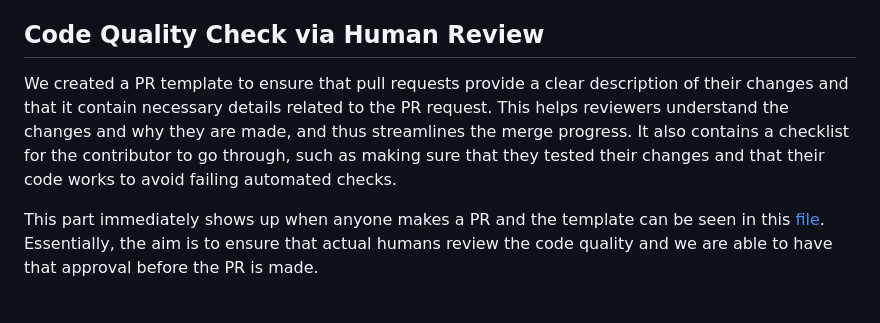
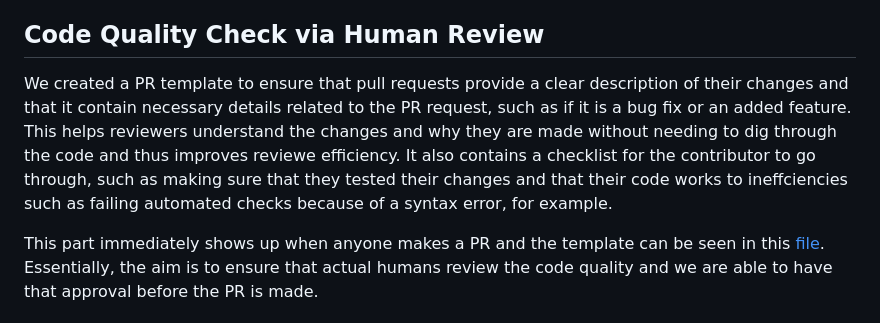
Before and after one commit to cse110-sp24-group6/cse110-sp24-group6, a Markdown page: admin/cipipeline/phase1.md, the part around the change. GitHub-like rendering.

```diff
--- a/admin/cipipeline/phase1.md
+++ b/admin/cipipeline/phase1.md
@@ -42,7 +42,7 @@ To ensure that code quality in the repository meets certain standards. Codacy is
 
 ## Code Quality Check via Human Review
 
-We created a PR template to ensure that pull requests provide a clear description of their changes and that it contain necessary details related to the PR request. This helps reviewers understand the changes and why they are made, and thus streamlines the merge progress. It also contains a checklist for the contributor to go through, such as making sure that they tested their changes and that their code works to avoid failing automated checks.
+We created a PR template to ensure that pull requests provide a clear description of their changes and that it contain necessary details related to the PR request, such as if it is a bug fix or an added feature. This helps reviewers understand the changes and why they are made without needing to dig through the code and thus improves reviewe efficiency. It also contains a checklist for the contributor to go through, such as making sure that they tested their changes and that their code works to ineffciencies such as failing automated checks because of a syntax error, for example.
 
 This part immediately shows up when anyone makes a PR and the template can be seen in this [file](../../PULL_REQUEST_TEMPLATE.md). Essentially, the aim is to ensure that actual humans review the code quality and we are able to have that approval before the PR is made.
 
```
